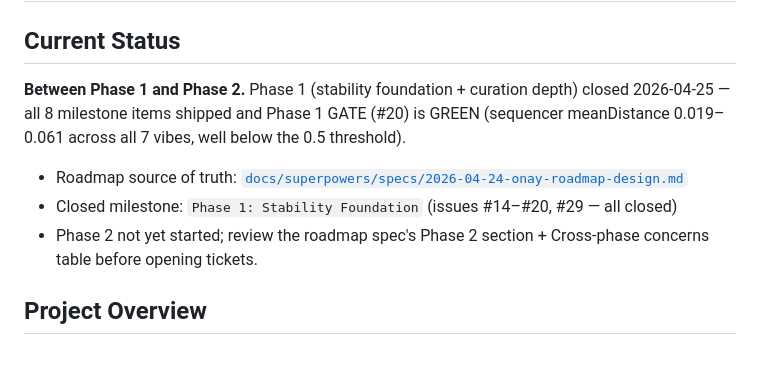
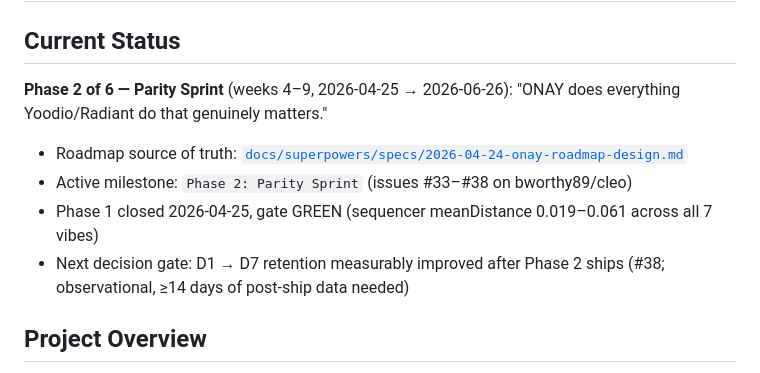
Before and after one commit to bworthy89/cleo, a Markdown page: CLAUDE.md, the part around the change. Rendered like a GitHub page.

Commit message:
docs: switch CLAUDE.md status block to Phase 2 — Parity Sprint
Phase 2 milestone created on GitHub (#33–#38) with 5 feature tickets
+ 1 decision gate. Status block now points at the right milestone
and decision gate so readers and Claude sessions know what's active.

Co-Authored-By: Claude Opus 4.7 (1M context) <noreply@anthropic.com>

```diff
--- a/CLAUDE.md
+++ b/CLAUDE.md
@@ -1,10 +1,11 @@
 # CLAUDE.md — ONAY AI Radio App
 
 ## Current Status
-**Between Phase 1 and Phase 2.** Phase 1 (stability foundation + curation depth) closed 2026-04-25 — all 8 milestone items shipped and Phase 1 GATE (#20) is GREEN (sequencer meanDistance 0.019–0.061 across all 7 vibes, well below the 0.5 threshold).
+**Phase 2 of 6 — Parity Sprint** (weeks 4–9, 2026-04-25 → 2026-06-26): "ONAY does everything Yoodio/Radiant do that genuinely matters."
 - Roadmap source of truth: [`docs/superpowers/specs/2026-04-24-onay-roadmap-design.md`](docs/superpowers/specs/2026-04-24-onay-roadmap-design.md)
-- Closed milestone: `Phase 1: Stability Foundation` (issues #14–#20, #29 — all closed)
-- Phase 2 not yet started; review the roadmap spec's Phase 2 section + Cross-phase concerns table before opening tickets.
+- Active milestone: `Phase 2: Parity Sprint` (issues #33–#38 on bworthy89/cleo)
+- Phase 1 closed 2026-04-25, gate GREEN (sequencer meanDistance 0.019–0.061 across all 7 vibes)
+- Next decision gate: D1 → D7 retention measurably improved after Phase 2 ships (#38; observational, ≥14 days of post-ship data needed)
 
 ## Project Overview
 React Native / Expo SDK 55 iOS app. AI radio host named **ONAY** (pronounced "Oh-Nay"). The
```
